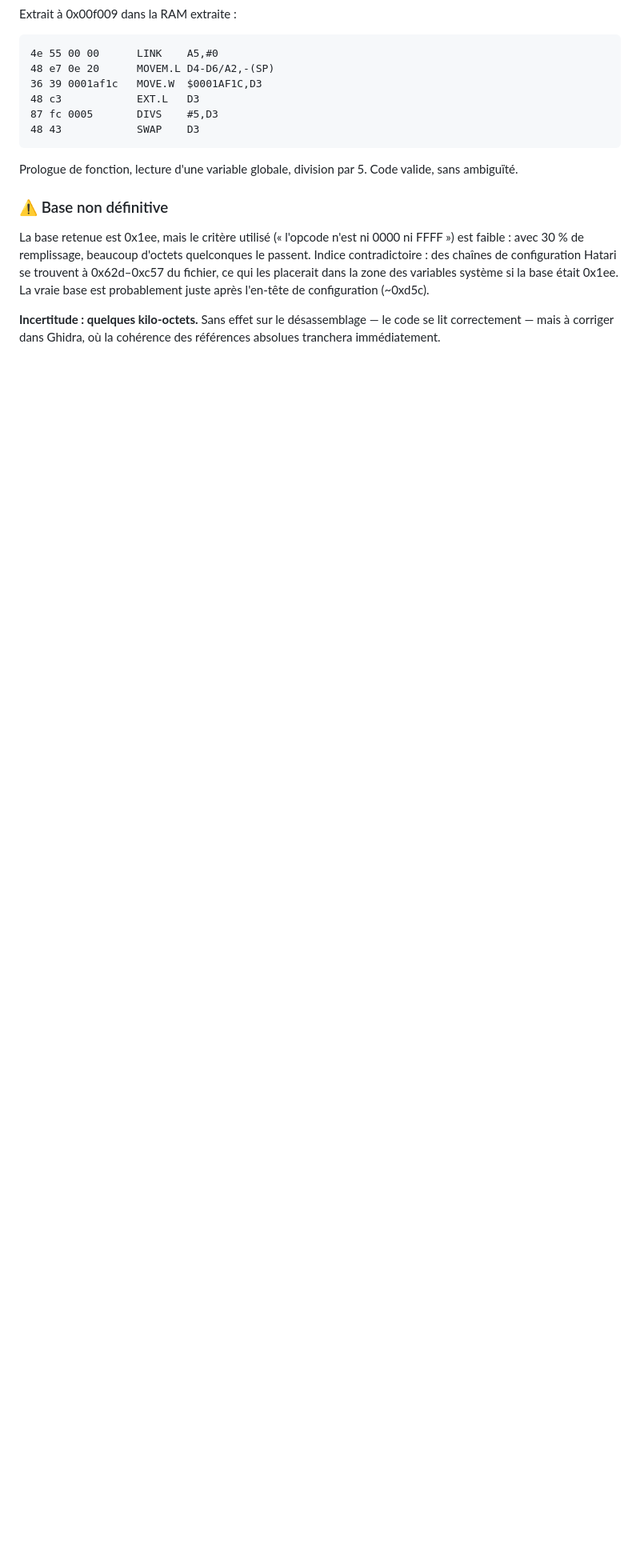
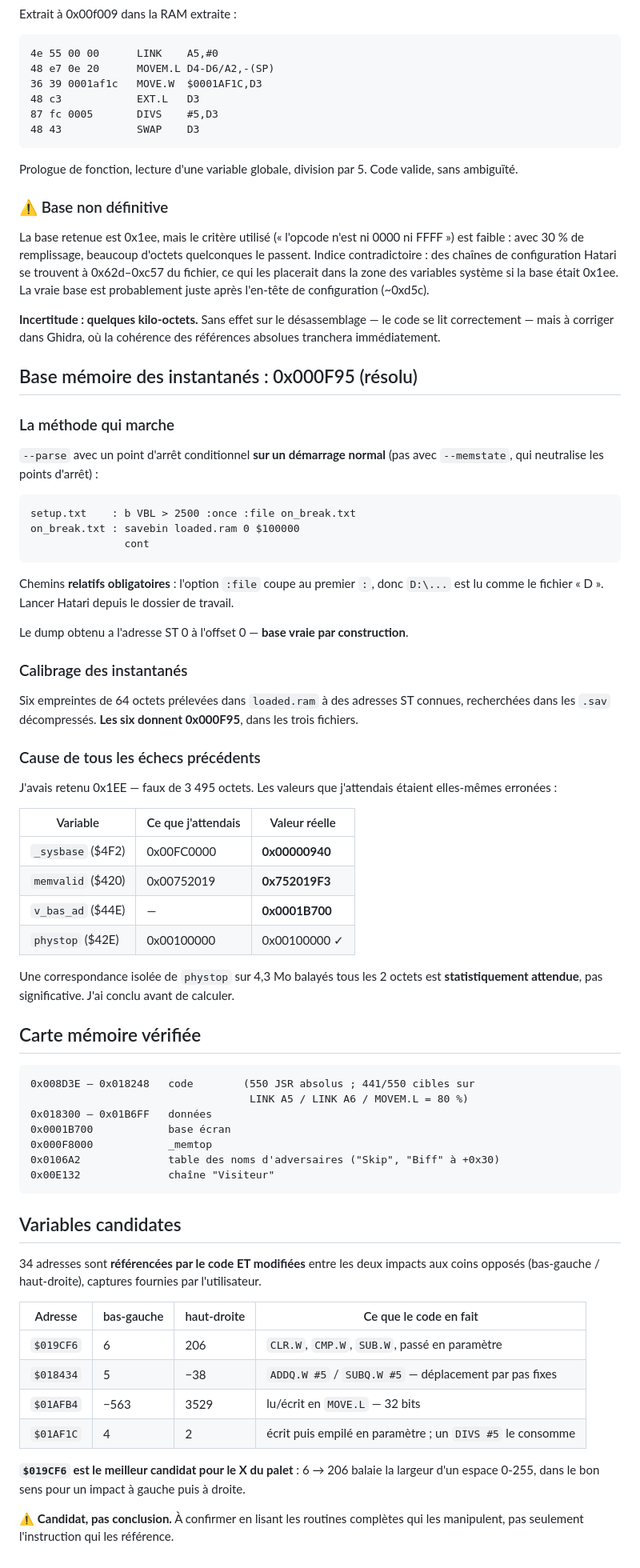
Before and after one commit to fab48/shufflepuck-cafe-reforged, a Markdown page: FINDINGS.md, the part around the change. Shown at 80% size. Rendered like a GitHub page; blank space fills up the shorter version.

Commit message:
Base memoire resolue : 0x000F95, six empreintes concordantes
- methode fiable : point d'arret sur demarrage normal + savebin
- cause des echecs : _sysbase et memvalid attendus faux, et une
  correspondance de phystop prise pour un resultat alors qu'elle etait
  statistiquement attendue sur 4,3 Mo
- carte memoire verifiee, 80% des cibles JSR sur prologue de fonction
- 34 variables candidates, dont $019CF6 pour le X du palet

Co-Authored-By: Claude Opus 5 <noreply@anthropic.com>

````diff
--- a/FINDINGS.md
+++ b/FINDINGS.md
@@ -158,3 +158,68 @@ du fichier, ce qui les placerait dans la zone des variables système si la base
 **Incertitude : quelques kilo-octets.** Sans effet sur le désassemblage — le code se
 lit correctement — mais à corriger dans Ghidra, où la cohérence des références
 absolues tranchera immédiatement.
+
+## Base mémoire des instantanés : 0x000F95 (résolu)
+
+### La méthode qui marche
+`--parse` avec un point d'arrêt conditionnel **sur un démarrage normal** (pas avec
+`--memstate`, qui neutralise les points d'arrêt) :
+
+```
+setup.txt    : b VBL > 2500 :once :file on_break.txt
+on_break.txt : savebin loaded.ram 0 $100000
+               cont
+```
+Chemins **relatifs obligatoires** : l'option `:file` coupe au premier `:`, donc
+`D:\...` est lu comme le fichier « D ». Lancer Hatari depuis le dossier de travail.
+
+Le dump obtenu a l'adresse ST 0 à l'offset 0 — **base vraie par construction**.
+
+### Calibrage des instantanés
+Six empreintes de 64 octets prélevées dans `loaded.ram` à des adresses ST connues,
+recherchées dans les `.sav` décompressés. **Les six donnent 0x000F95**, dans les trois
+fichiers.
+
+### Cause de tous les échecs précédents
+J'avais retenu 0x1EE — faux de 3 495 octets. Les valeurs que j'attendais étaient
+elles-mêmes erronées :
+
+| Variable | Ce que j'attendais | Valeur réelle |
+|---|---|---|
+| `_sysbase` ($4F2) | 0x00FC0000 | **0x00000940** |
+| `memvalid` ($420) | 0x00752019 | **0x752019F3** |
+| `v_bas_ad` ($44E) | — | **0x0001B700** |
+| `phystop` ($42E) | 0x00100000 | 0x00100000 ✓ |
+
+Une correspondance isolée de `phystop` sur 4,3 Mo balayés tous les 2 octets est
+**statistiquement attendue**, pas significative. J'ai conclu avant de calculer.
+
+## Carte mémoire vérifiée
+
+```
+0x008D3E – 0x018248   code        (550 JSR absolus ; 441/550 cibles sur
+                                   LINK A5 / LINK A6 / MOVEM.L = 80 %)
+0x018300 – 0x01B6FF   données
+0x0001B700            base écran
+0x000F8000            _memtop
+0x0106A2              table des noms d'adversaires ("Skip", "Biff" à +0x30)
+0x00E132              chaîne "Visiteur"
+```
+
+## Variables candidates
+
+34 adresses sont **référencées par le code ET modifiées** entre les deux impacts
+aux coins opposés (bas-gauche / haut-droite), captures fournies par l'utilisateur.
+
+| Adresse | bas-gauche | haut-droite | Ce que le code en fait |
+|---|---|---|---|
+| `$019CF6` | 6 | 206 | `CLR.W`, `CMP.W`, `SUB.W`, passé en paramètre |
+| `$018434` | 5 | −38 | `ADDQ.W #5` / `SUBQ.W #5` — déplacement par pas fixes |
+| `$01AFB4` | −563 | 3529 | lu/écrit en `MOVE.L` — 32 bits |
+| `$01AF1C` | 4 | 2 | écrit puis empilé en paramètre ; un `DIVS #5` le consomme |
+
+**`$019CF6` est le meilleur candidat pour le X du palet** : 6 → 206 balaie la largeur
+d'un espace 0-255, dans le bon sens pour un impact à gauche puis à droite.
+
+⚠️ **Candidat, pas conclusion.** À confirmer en lisant les routines complètes qui les
+manipulent, pas seulement l'instruction qui les référence.
````
